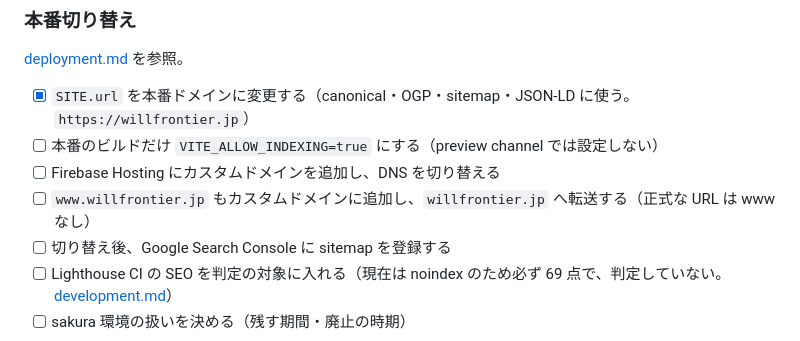
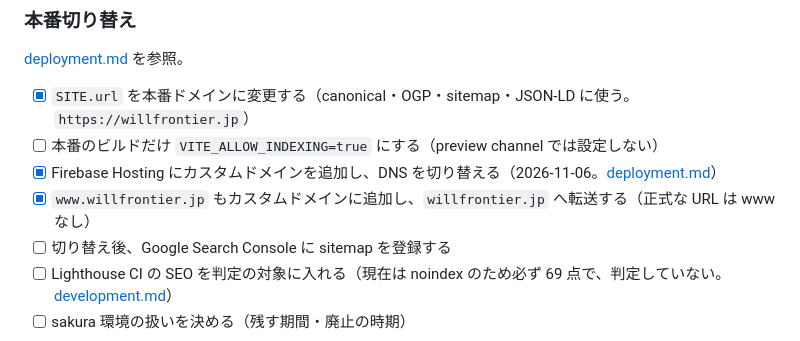
Before and after one commit to Nobusada416/willfrontier_wordpress, a Markdown page: docs/remaining-work.md, the part around the change. GitHub-like rendering.

```diff
--- a/docs/remaining-work.md
+++ b/docs/remaining-work.md
@@ -116,8 +116,8 @@ P10 は次がそろうまで始められない。
 
 - [x] `SITE.url` を本番ドメインに変更する（canonical・OGP・sitemap・JSON-LD に使う。`https://willfrontier.jp`）
 - [ ] 本番のビルドだけ `VITE_ALLOW_INDEXING=true` にする（preview channel では設定しない）
-- [ ] Firebase Hosting にカスタムドメインを追加し、DNS を切り替える
-- [ ] `www.willfrontier.jp` もカスタムドメインに追加し、`willfrontier.jp` へ転送する（正式な URL は www なし）
+- [x] Firebase Hosting にカスタムドメインを追加し、DNS を切り替える（2026-11-06。[deployment.md](./deployment.md#カスタムドメインwillfrontierjp)）
+- [x] `www.willfrontier.jp` もカスタムドメインに追加し、`willfrontier.jp` へ転送する（正式な URL は www なし）
 - [ ] 切り替え後、Google Search Console に sitemap を登録する
 - [ ] Lighthouse CI の SEO を判定の対象に入れる（現在は noindex のため必ず 69 点で、判定していない。[development.md](./development.md#lighthouse-ci)）
 - [ ] sakura 環境の扱いを決める（残す期間・廃止の時期）
```
Also changed, not shown: docs/deployment.md (+19 -0 lines).
